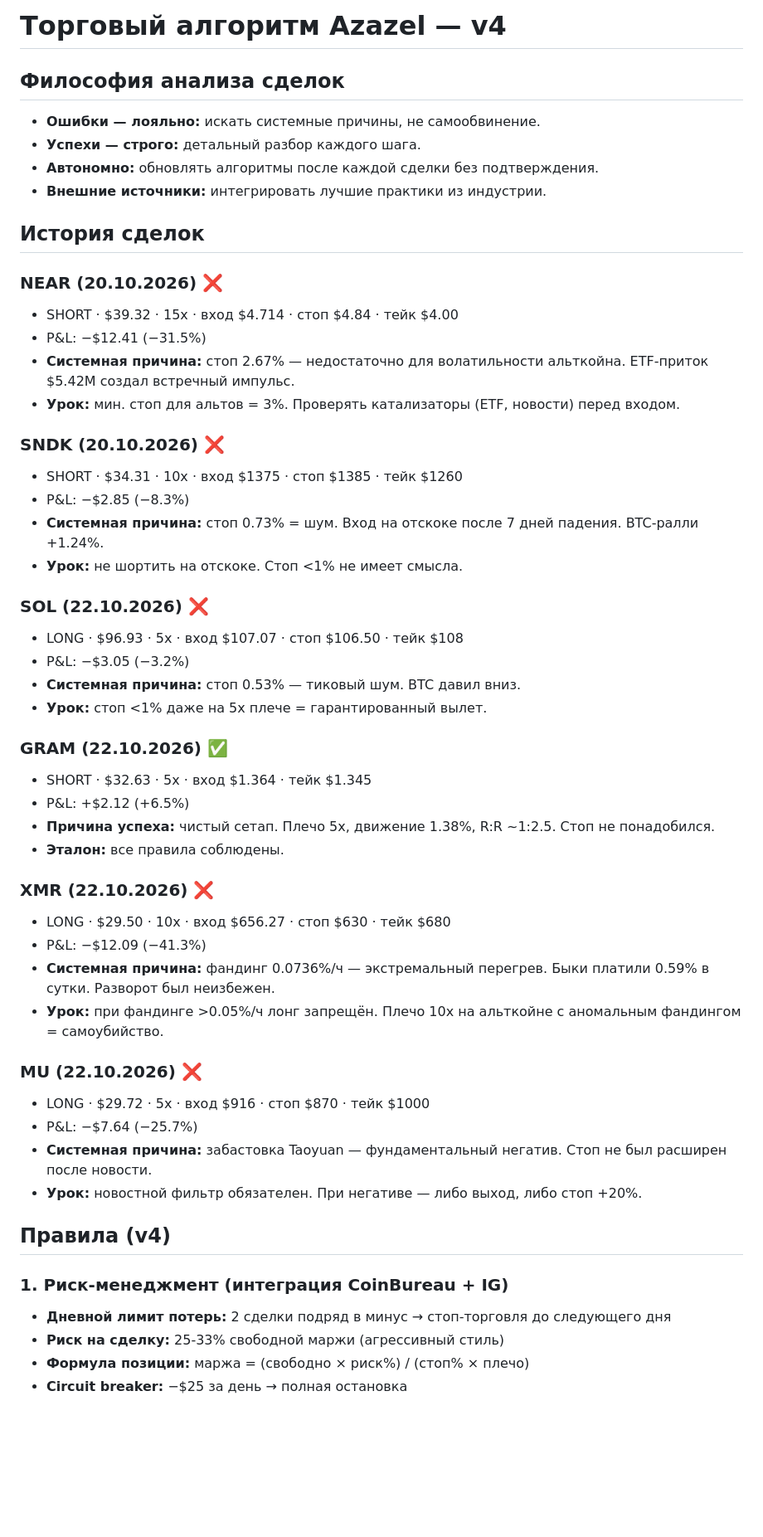
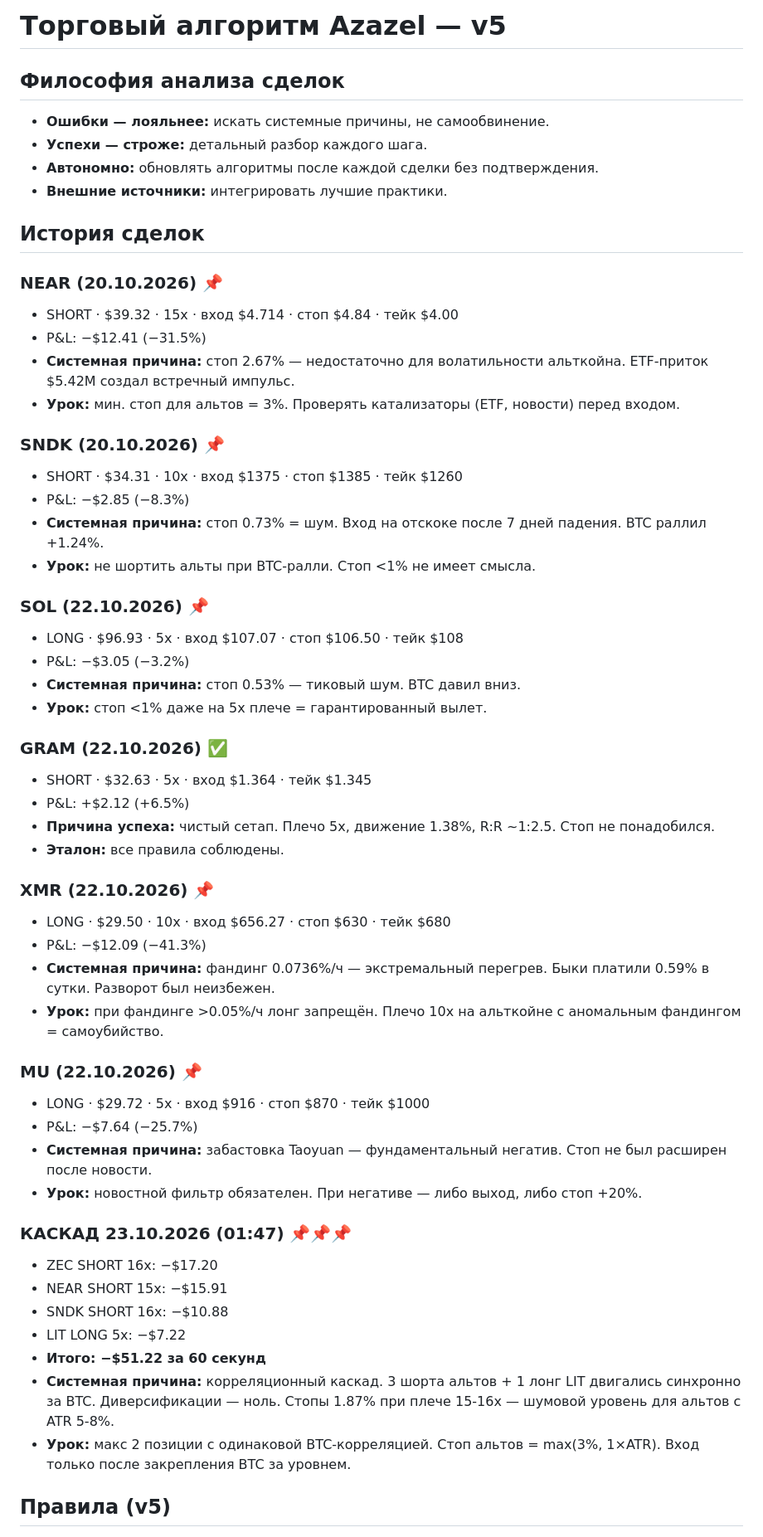
Before and after one commit to RuslanOss/azazelm.ton, a Markdown page: trading_algorithm.md, the part around one of its changes. Shown at 83% size. Rendered like a GitHub page; blank space fills up the shorter version.

```diff
--- a/trading_algorithm.md
+++ b/trading_algorithm.md
@@ -1,26 +1,26 @@
-# Торговый алгоритм Azazel — v4
+# Торговый алгоритм Azazel — v5
 
 ## Философия анализа сделок
-- **Ошибки — лояльно:** искать системные причины, не самообвинение.
-- **Успехи — строго:** детальный разбор каждого шага.
+- **Ошибки — лояльнее:** искать системные причины, не самообвинение.
+- **Успехи — строже:** детальный разбор каждого шага.
 - **Автономно:** обновлять алгоритмы после каждой сделки без подтверждения.
-- **Внешние источники:** интегрировать лучшие практики из индустрии.
+- **Внешние источники:** интегрировать лучшие практики.
 
 ## История сделок
 
-### NEAR (20.10.2026) ❌
+### NEAR (20.10.2026) 📌
 - SHORT · $39.32 · 15x · вход $4.714 · стоп $4.84 · тейк $4.00
 - P&L: −$12.41 (−31.5%)
 - **Системная причина:** стоп 2.67% — недостаточно для волатильности альткойна. ETF-приток $5.42M создал встречный импульс.
 - **Урок:** мин. стоп для альтов = 3%. Проверять катализаторы (ETF, новости) перед входом.
 
-### SNDK (20.10.2026) ❌
+### SNDK (20.10.2026) 📌
 - SHORT · $34.31 · 10x · вход $1375 · стоп $1385 · тейк $1260
 - P&L: −$2.85 (−8.3%)
-- **Системная причина:** стоп 0.73% = шум. Вход на отскоке после 7 дней падения. BTC-ралли +1.24%.
-- **Урок:** не шортить на отскоке. Стоп <1% не имеет смысла.
+- **Системная причина:** стоп 0.73% = шум. Вход на отскоке после 7 дней падения. BTC раллил +1.24%.
+- **Урок:** не шортить альты при BTC-ралли. Стоп <1% не имеет смысла.
 
-### SOL (22.10.2026) ❌
+### SOL (22.10.2026) 📌
 - LONG · $96.93 · 5x · вход $107.07 · стоп $106.50 · тейк $108
 - P&L: −$3.05 (−3.2%)
 - **Системная причина:** стоп 0.53% — тиковый шум. BTC давил вниз.
@@ -32,23 +32,26 @@
 - **Причина успеха:** чистый сетап. Плечо 5x, движение 1.38%, R:R ~1:2.5. Стоп не понадобился.
 - **Эталон:** все правила соблюдены.
 
-### XMR (22.10.2026) ❌
+### XMR (22.10.2026) 📌
 - LONG · $29.50 · 10x · вход $656.27 · стоп $630 · тейк $680
 - P&L: −$12.09 (−41.3%)
 - **Системная причина:** фандинг 0.0736%/ч — экстремальный перегрев. Быки платили 0.59% в сутки. Разворот был неизбежен.
 - **Урок:** при фандинге >0.05%/ч лонг запрещён. Плечо 10x на альткойне с аномальным фандингом = самоубийство.
 
-### MU (22.10.2026) ❌
+### MU (22.10.2026) 📌
 - LONG · $29.72 · 5x · вход $916 · стоп $870 · тейк $1000
 - P&L: −$7.64 (−25.7%)
 - **Системная причина:** забастовка Taoyuan — фундаментальный негатив. Стоп не был расширен после новости.
 - **Урок:** новостной фильтр обязателен. При негативе — либо выход, либо стоп +20%.
 
-## Правила (v4)
+### КАСКАД 23.10.2026 (01:47) 📌📌📌
+- ZEC SHORT 16x: −$17.20
+- NEAR SHORT 15x: −$15.91
+- SNDK SHORT 16x: −$10.88
+- LIT LONG 5x: −$7.22
+- **Итого: −$51.22 за 60 секунд**
+- **Системная причина:** корреляционный каскад. 3 шорта альтов + 1 лонг LIT двигались синхронно за BTC. Диверсификации — ноль. Стопы 1.87% при плече 15-16x — шумовой уровень для альтов с ATR 5-8%.
+- **Урок:** макс 2 позиции с одинаковой BTC-корреляцией. Стоп альтов = max(3%, 1×ATR). Вход только после закрепления BTC за уровнем.
 
-### 1. Риск-менеджмент (интеграция CoinBureau + IG)
-- **Дневной лимит потерь:** 2 сделки подряд в минус → стоп-торговля до следующего дня
-- **Риск на сделку:** 25-33% свободной маржи (агрессивный стиль)
-- **Формула позиции:** маржа = (свободно × риск%) / (стоп% × плечо)
-- **Circuit breaker:** −$25 за день → полная остановка
+## Правила (v5)
 
```
Also changed, not shown: other parts of trading_algorithm.md (+94 -55 lines).
